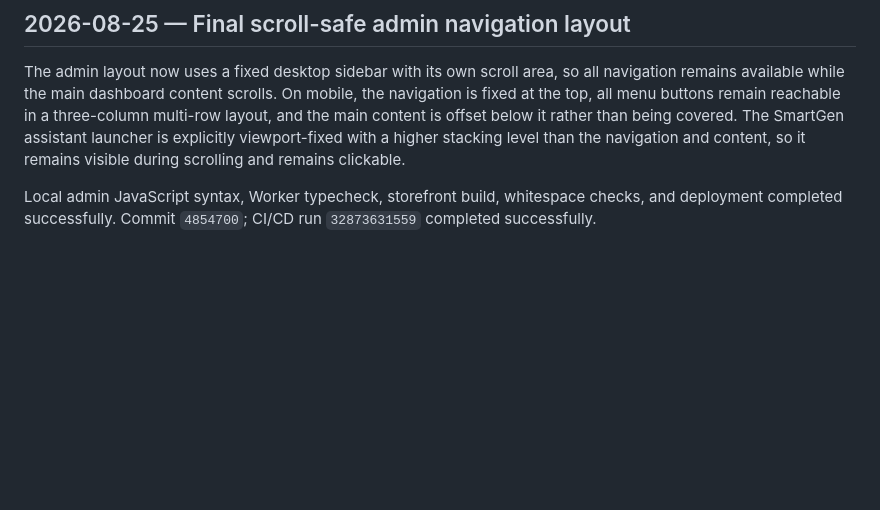
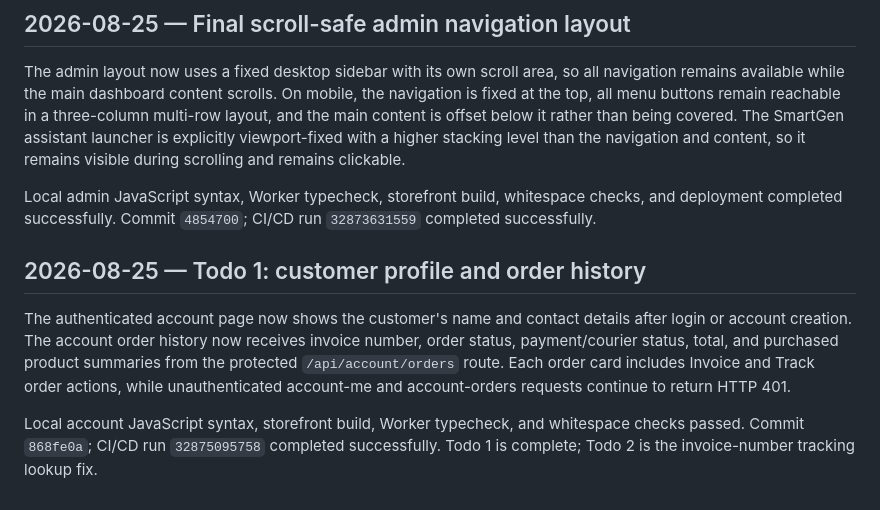
Before and after one commit to bayzed123/rinovabd.com, a Markdown page: live-browser-verification.md, the part around the change. Drawn GitHub-style; blank space fills up the shorter version.

Commit message:
Document customer account history fix

```diff
--- a/live-browser-verification.md
+++ b/live-browser-verification.md
@@ -77,3 +77,9 @@ Local admin JavaScript syntax, Worker typecheck, storefront build, whitespace va
 The admin layout now uses a fixed desktop sidebar with its own scroll area, so all navigation remains available while the main dashboard content scrolls. On mobile, the navigation is fixed at the top, all menu buttons remain reachable in a three-column multi-row layout, and the main content is offset below it rather than being covered. The SmartGen assistant launcher is explicitly viewport-fixed with a higher stacking level than the navigation and content, so it remains visible during scrolling and remains clickable.
 
 Local admin JavaScript syntax, Worker typecheck, storefront build, whitespace checks, and deployment completed successfully. Commit `4854700`; CI/CD run `32873631559` completed successfully.
+
+## 2026-08-25 — Todo 1: customer profile and order history
+
+The authenticated account page now shows the customer's name and contact details after login or account creation. The account order history now receives invoice number, order status, payment/courier status, total, and purchased product summaries from the protected `/api/account/orders` route. Each order card includes Invoice and Track order actions, while unauthenticated account-me and account-orders requests continue to return HTTP 401.
+
+Local account JavaScript syntax, storefront build, Worker typecheck, and whitespace checks passed. Commit `868fe0a`; CI/CD run `32875095758` completed successfully. Todo 1 is complete; Todo 2 is the invoice-number tracking lookup fix.
```
